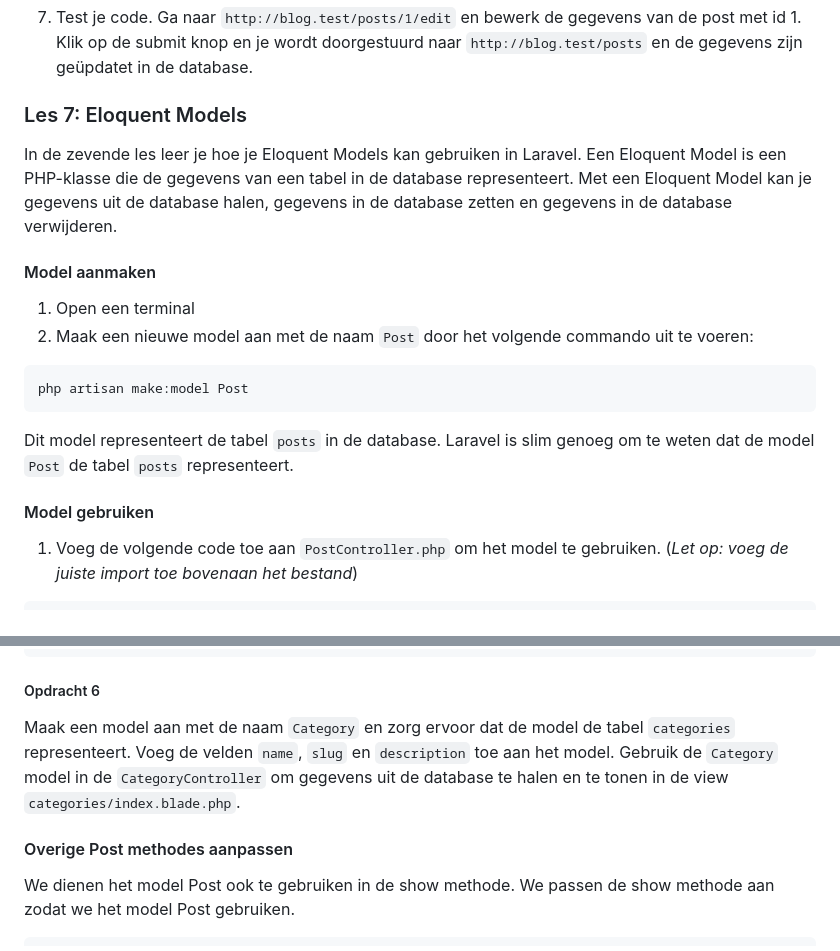
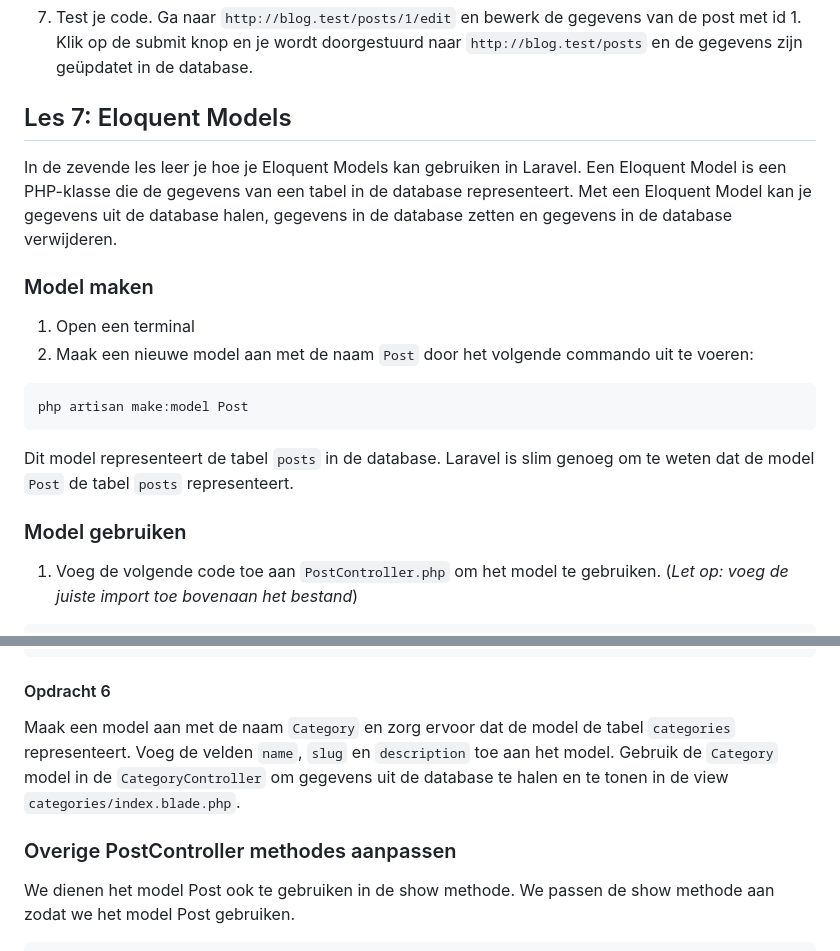
Before and after one commit to NOVA-college-Haarlem/backend_-_frontend_2025, a Markdown page: Week 3.md, 2 parts joined by grey strips. Rendered like a GitHub page.

````diff
--- a/Week 3.md
+++ b/Week 3.md
@@ -256,11 +243,11 @@ Route::put('/posts/{id}', [ PostController::class, 'update' ]);
 
 7.  Test je code. Ga naar `http://blog.test/posts/1/edit` en bewerk de gegevens van de post met id 1. Klik op de submit knop en je wordt doorgestuurd naar `http://blog.test/posts` en de gegevens zijn geüpdatet in de database.
 
-### Les 7: Eloquent Models
+## Les 7: Eloquent Models
 
 In de zevende les leer je hoe je Eloquent Models kan gebruiken in Laravel. Een Eloquent Model is een PHP-klasse die de gegevens van een tabel in de database representeert. Met een Eloquent Model kan je gegevens uit de database halen, gegevens in de database zetten en gegevens in de database verwijderen.
 
-#### Model aanmaken
+### Model maken
 
 1.  Open een terminal
 2.  Maak een nieuwe model aan met de naam `Post` door het volgende commando uit te voeren:
@@ -272,7 +259,7 @@ php artisan make:model Post
 Dit model representeert de tabel `posts` in de database.
 Laravel is slim genoeg om te weten dat de model `Post` de tabel `posts` representeert.
 
-#### Model gebruiken
+### Model gebruiken
 
 1.  Voeg de volgende code toe aan `PostController.php` om het model te gebruiken. (_Let op: voeg de juiste import toe bovenaan het bestand_)
 
@@ -291,11 +278,11 @@ public function index()
 }
 ```
 
-##### Opdracht 6
+#### Opdracht 6
 
 Maak een model aan met de naam `Category` en zorg ervoor dat de model de tabel `categories` representeert. Voeg de velden `name`, `slug` en `description` toe aan het model. Gebruik de `Category` model in de `CategoryController` om gegevens uit de database te halen en te tonen in de view `categories/index.blade.php`.
 
-#### Overige Post methodes aanpassen
+### Overige PostController methodes aanpassen
 
 We dienen het model Post ook te gebruiken in de show methode. We passen de show methode aan zodat we het model Post gebruiken.
 
````
Also changed, not shown: other parts of Week 3.md (+23 -36 lines).
